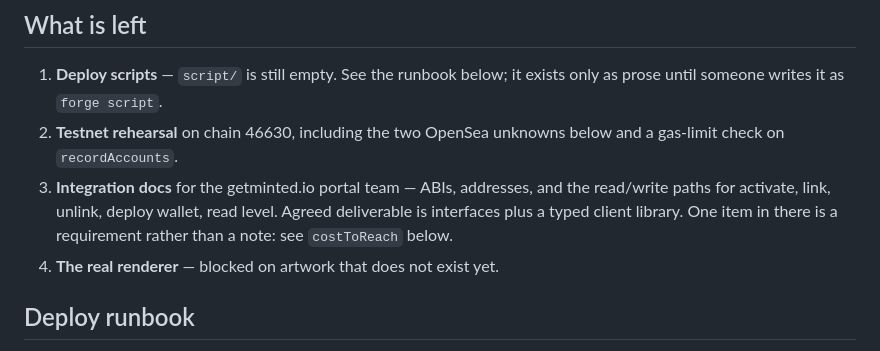
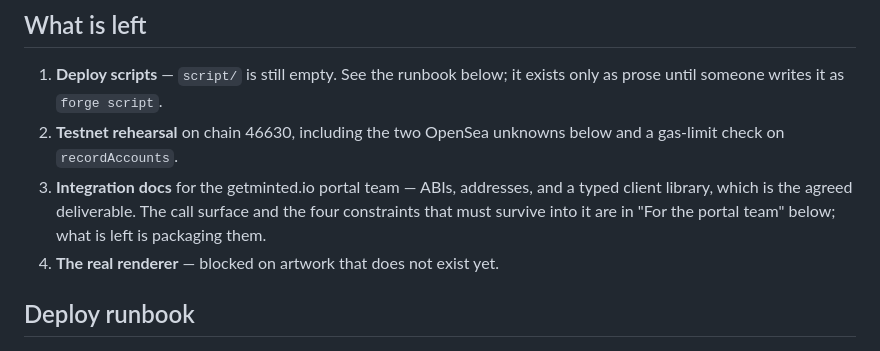
Before and after one commit to Calea-Digital/robinhood_nfts, a Markdown page: docs/HANDOVER.md, the part around one of its changes. GitHub-like rendering.

```diff
--- a/docs/HANDOVER.md
+++ b/docs/HANDOVER.md
@@ -81,10 +81,10 @@ the critical path** because the renderer is replaceable.
    prose until someone writes it as `forge script`.
 2. **Testnet rehearsal** on chain 46630, including the two OpenSea unknowns below and a
    gas-limit check on `recordAccounts`.
-3. **Integration docs** for the getminted.io portal team — ABIs, addresses, and the
-   read/write paths for activate, link, unlink, deploy wallet, read level. Agreed
-   deliverable is interfaces plus a typed client library. One item in there is a
-   requirement rather than a note: see `costToReach` below.
+3. **Integration docs** for the getminted.io portal team — ABIs, addresses, and a typed
+   client library, which is the agreed deliverable. The call surface and the four
+   constraints that must survive into it are in "For the portal team" below; what is left
+   is packaging them.
 4. **The real renderer** — blocked on artwork that does not exist yet.
 
 ## Deploy runbook
```
Also changed, not shown: other parts of docs/HANDOVER.md (+49 -0 lines).
